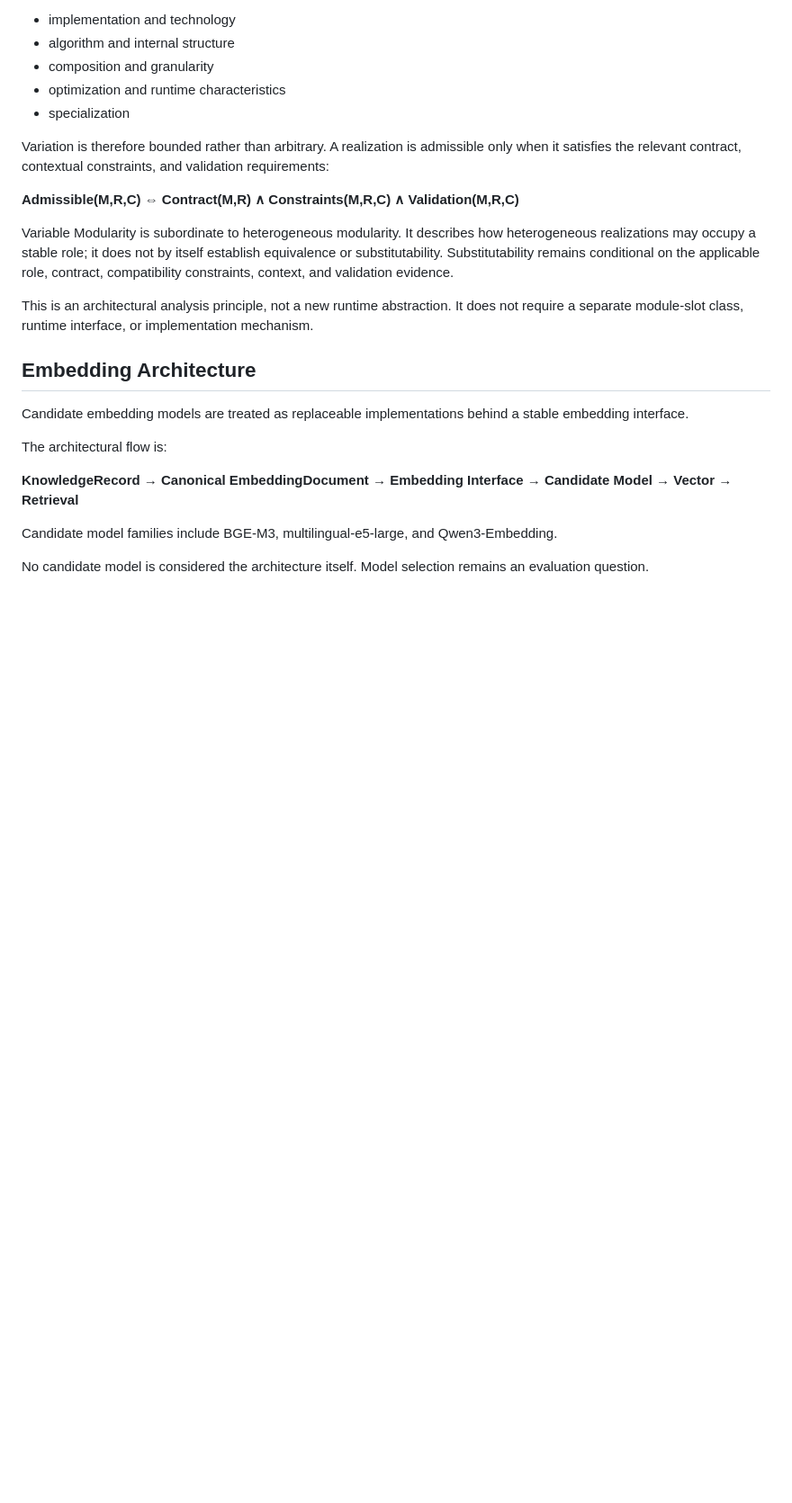
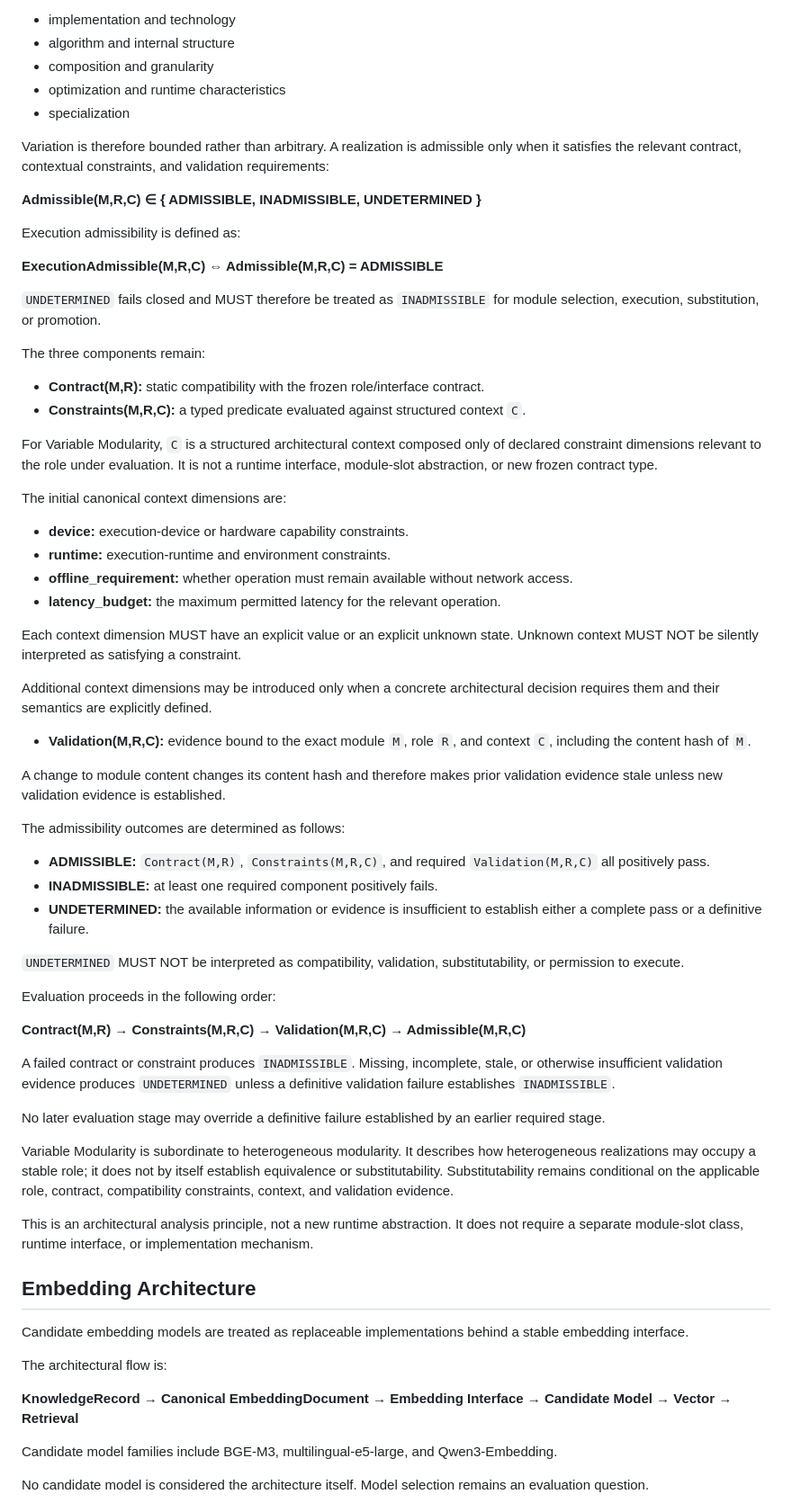
Before and after one commit to omusungu/AM-PKO, a Markdown page: docs/architecture.md, the part around the change. Shown at 90% size. Drawn GitHub-style; blank space fills up the shorter version.

Commit message:
arch: formalize three-valued admissibility context

```diff
--- a/docs/architecture.md
+++ b/docs/architecture.md
@@ -55,7 +55,64 @@ The variable part may include:
 
 Variation is therefore bounded rather than arbitrary. A realization is admissible only when it satisfies the relevant contract, contextual constraints, and validation requirements:
 
-**Admissible(M,R,C) ⇔ Contract(M,R) ∧ Constraints(M,R,C) ∧ Validation(M,R,C)**
+**Admissible(M,R,C) ∈ { ADMISSIBLE, INADMISSIBLE, UNDETERMINED }**
+
+Execution admissibility is defined as:
+
+**ExecutionAdmissible(M,R,C) ⇔ Admissible(M,R,C) = ADMISSIBLE**
+
+`UNDETERMINED` fails closed and MUST therefore be treated as `INADMISSIBLE`
+for module selection, execution, substitution, or promotion.
+
+The three components remain:
+
+- **Contract(M,R):** static compatibility with the frozen role/interface contract.
+- **Constraints(M,R,C):** a typed predicate evaluated against structured context `C`.
+
+For Variable Modularity, `C` is a structured architectural context composed only of
+declared constraint dimensions relevant to the role under evaluation. It is not a
+runtime interface, module-slot abstraction, or new frozen contract type.
+
+The initial canonical context dimensions are:
+
+- **device:** execution-device or hardware capability constraints.
+- **runtime:** execution-runtime and environment constraints.
+- **offline_requirement:** whether operation must remain available without network access.
+- **latency_budget:** the maximum permitted latency for the relevant operation.
+
+Each context dimension MUST have an explicit value or an explicit unknown state.
+Unknown context MUST NOT be silently interpreted as satisfying a constraint.
+
+Additional context dimensions may be introduced only when a concrete architectural
+decision requires them and their semantics are explicitly defined.
+
+- **Validation(M,R,C):** evidence bound to the exact module `M`, role `R`, and context `C`, including the content hash of `M`.
+
+A change to module content changes its content hash and therefore makes prior
+validation evidence stale unless new validation evidence is established.
+
+The admissibility outcomes are determined as follows:
+
+- **ADMISSIBLE:** `Contract(M,R)`, `Constraints(M,R,C)`, and required
+  `Validation(M,R,C)` all positively pass.
+- **INADMISSIBLE:** at least one required component positively fails.
+- **UNDETERMINED:** the available information or evidence is insufficient to
+  establish either a complete pass or a definitive failure.
+
+`UNDETERMINED` MUST NOT be interpreted as compatibility, validation,
+substitutability, or permission to execute.
+
+Evaluation proceeds in the following order:
+
+**Contract(M,R) → Constraints(M,R,C) → Validation(M,R,C) → Admissible(M,R,C)**
+
+A failed contract or constraint produces `INADMISSIBLE`. Missing,
+incomplete, stale, or otherwise insufficient validation evidence produces
+`UNDETERMINED` unless a definitive validation failure establishes
+`INADMISSIBLE`.
+
+No later evaluation stage may override a definitive failure established by
+an earlier required stage.
 
 Variable Modularity is subordinate to heterogeneous modularity. It describes how heterogeneous realizations may occupy a stable role; it does not by itself establish equivalence or substitutability. Substitutability remains conditional on the applicable role, contract, compatibility constraints, context, and validation evidence.
 
```
